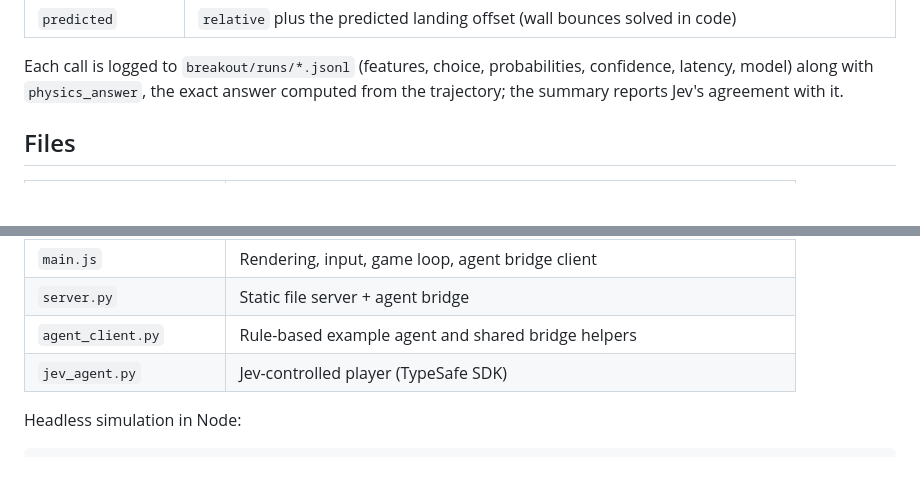
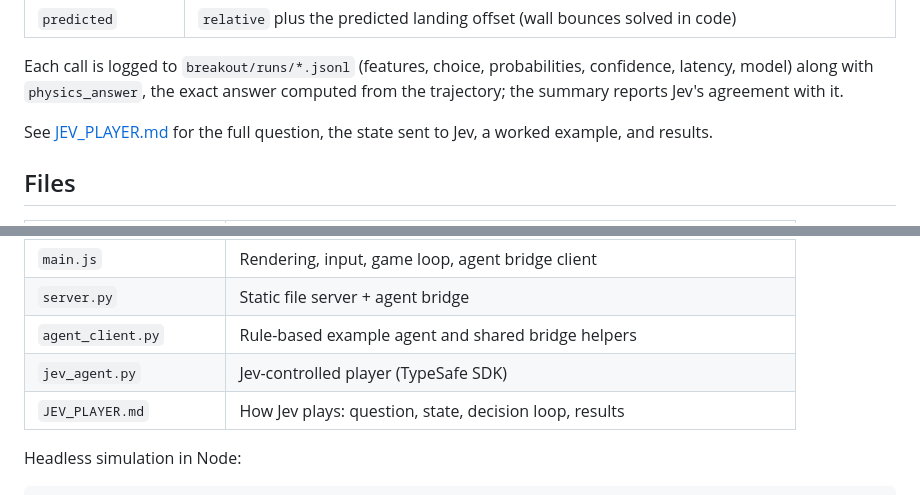
Before and after one commit to kmehrad/jev_showcase, a Markdown page: breakout/README.md, 2 parts joined by grey strips. Drawn GitHub-style; blank space fills up the shorter version.

```diff
--- a/breakout/README.md
+++ b/breakout/README.md
@@ -86,6 +86,8 @@ Each call is logged to `breakout/runs/*.jsonl` (features, choice, probabilities,
 latency, model) along with `physics_answer`, the exact answer computed from the trajectory;
 the summary reports Jev's agreement with it.
 
+See [JEV_PLAYER.md](JEV_PLAYER.md) for the full question, the state sent to Jev, a worked example, and results.
+
 
 ## Files
 
@@ -97,6 +99,7 @@ the summary reports Jev's agreement with it.
 | `server.py` | Static file server + agent bridge |
 | `agent_client.py` | Rule-based example agent and shared bridge helpers |
 | `jev_agent.py` | Jev-controlled player (TypeSafe SDK) |
+| `JEV_PLAYER.md` | How Jev plays: question, state, decision loop, results |
 
 Headless simulation in Node:
 
```
Also changed, not shown: breakout/JEV_PLAYER.md (added, +124 -0 lines).
